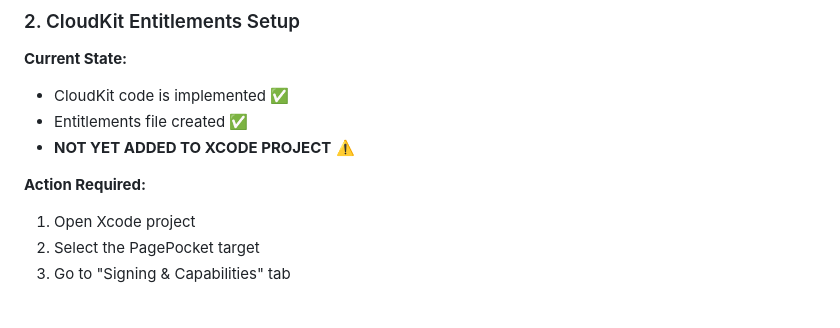
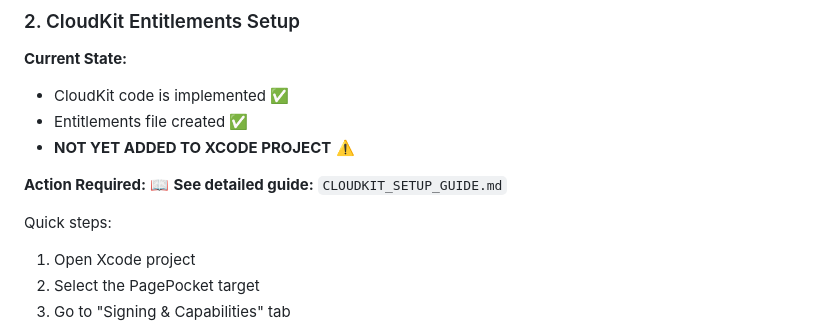
Before and after one commit to supermarios77/PagePocket, a Markdown page: PRODUCTION_CHECKLIST.md, the part around the change. GitHub-like rendering; blank space fills up the shorter version.

```diff
--- a/PRODUCTION_CHECKLIST.md
+++ b/PRODUCTION_CHECKLIST.md
@@ -18,6 +18,9 @@
 - **NOT YET ADDED TO XCODE PROJECT** ⚠️
 
 **Action Required:**
+📖 **See detailed guide:** `CLOUDKIT_SETUP_GUIDE.md`
+
+Quick steps:
 1. Open Xcode project
 2. Select the PagePocket target
 3. Go to "Signing & Capabilities" tab
```
Also changed, not shown: CLOUDKIT_SETUP_GUIDE.md (added, +159 -0 lines).
